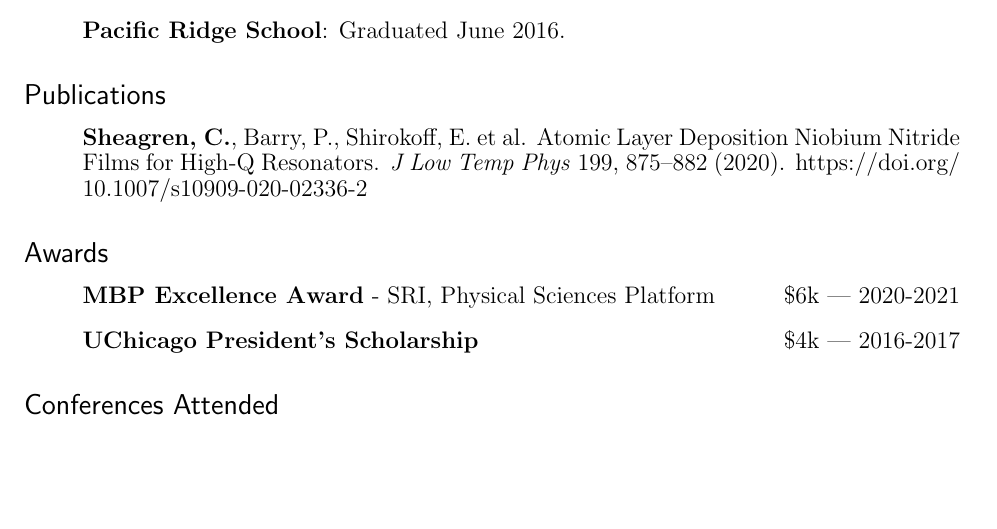
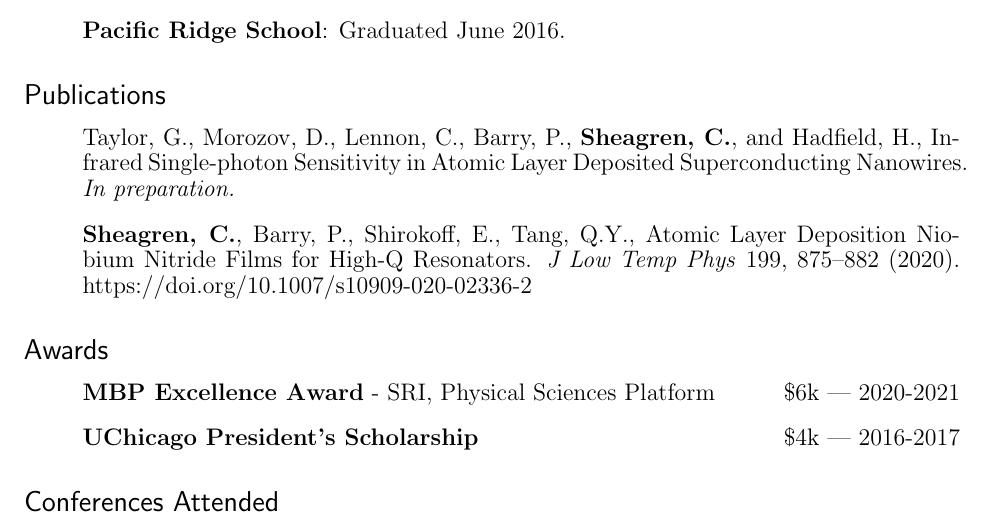
Before and after one commit to calderds/calderds.github.io, a LaTeX CV (CV/CV_grad.tex): part of page 1 of 3, cut so that both start at the same text, the shorter picture padded with empty space. Compiled offline with pdfLaTeX.

Commit message:
update CV

```diff
--- a/CV/CV_grad.tex
+++ b/CV/CV_grad.tex
@@ -40,7 +40,9 @@ Expected Graduation: June 2026
 
 \subsection*{\sf Publications}
 \begin{itemize}
-\item[] \textbf{Sheagren, C.}, Barry, P., Shirokoff, E. et al. Atomic Layer Deposition Niobium Nitride Films for High-Q Resonators. \textit{J Low Temp Phys} 199, 875–882 (2020). https://doi.org/\\10.1007/s10909-020-02336-2
+	\item[] Taylor, G., Morozov, D., Lennon, C., Barry, P., \textbf{Sheagren, C.}, and Hadfield, H., Infrared Single-photon Sensitivity in Atomic Layer Deposited Superconducting Nanowires. \textit{In preparation.}
+
+\item[] \textbf{Sheagren, C.}, Barry, P., Shirokoff, E., Tang, Q.Y., Atomic Layer Deposition Niobium Nitride Films for High-Q Resonators. \textit{J Low Temp Phys} 199, 875–882 (2020). https://doi.org/10.1007/s10909-020-02336-2
 
 \end{itemize}
 
```
Also changed, not shown: CV/CV_grad.pdf, 3 other files.
